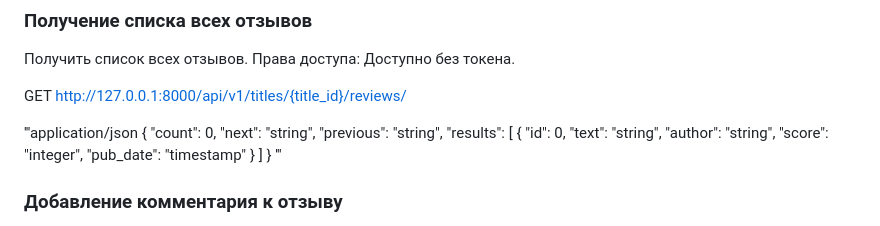
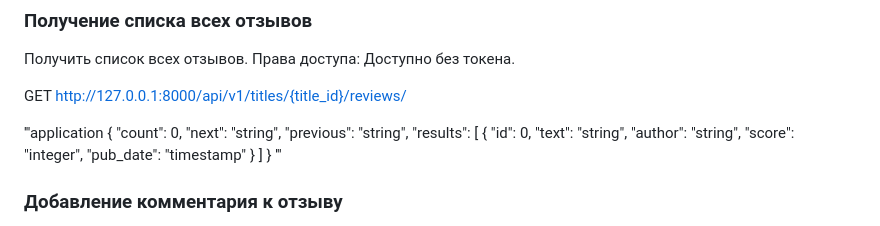
Before and after one commit to lanarkk/api_yamdb, a Markdown page: README.md, the part around the change. Rendered like a GitHub page.

Commit message:
Добавил README.md

```diff
--- a/README.md
+++ b/README.md
@@ -100,7 +100,7 @@ GET <http://127.0.0.1:8000/api/v1/titles/>
 
 GET <http://127.0.0.1:8000/api/v1/titles/{title_id}/reviews/>
 
-'''application/json
+'''application
 {
     "count": 0,
     "next": "string",
```
